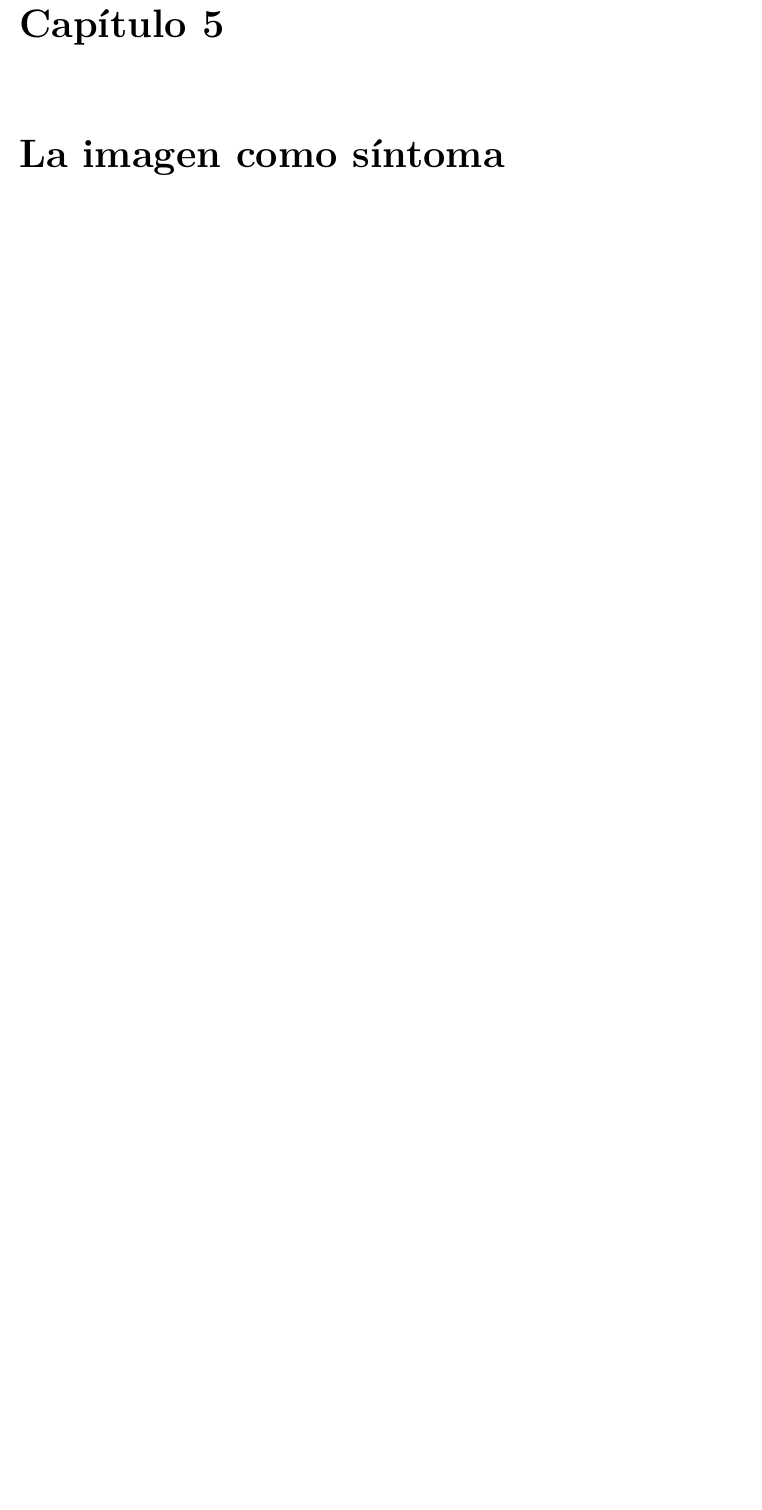
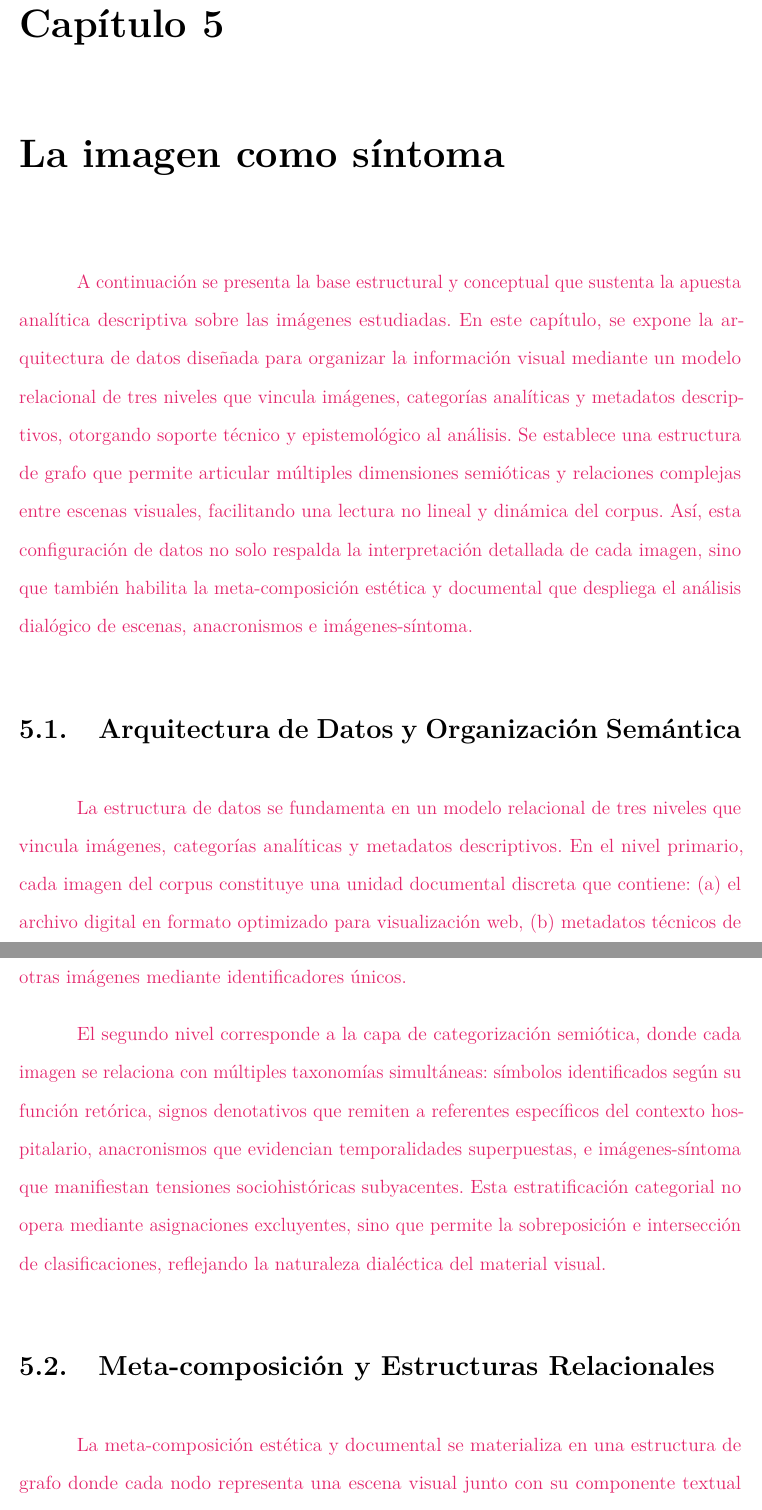
Before and after one commit to desarroyame/tesis-maestria, a LaTeX document (main.tex, which reads chapters/chapter_5.tex): part of page 49 of 85 before the commit and two parts of pages 49 and 50 of 87 after it, the two joined at a grey line, cut so that both start at the same text, the shorter picture padded with empty space. Compiled offline with pdfLaTeX.

Commit message:
Ajuste y expansión de la sección sobre la arquitectura de datos y organización semántica en el capítulo 5. Se mejoró la presentación de la meta-composición y se añadieron consideraciones técnicas y epistémicas.

```diff
--- a/chapters/chapter_5.tex
+++ b/chapters/chapter_5.tex
@@ -0,0 +1,10 @@
+\textcolor{edit30sept}{A continuación se presenta la base estructural y conceptual que sustenta la apuesta analítica descriptiva sobre las imágenes estudiadas. En este capítulo, se expone la arquitectura de datos diseñada para organizar la información visual mediante un modelo relacional de tres niveles que vincula imágenes, categorías analíticas y metadatos descriptivos, otorgando soporte técnico y epistemológico al análisis. Se establece una estructura de grafo que permite articular múltiples dimensiones semióticas y relaciones complejas entre escenas visuales, facilitando una lectura no lineal y dinámica del corpus. Así, esta configuración de datos no solo respalda la interpretación detallada de cada imagen, sino que también habilita la meta-composición estética y documental que despliega el análisis dialógico de escenas, anacronismos e imágenes-síntoma.}
+
+\section{Arquitectura de Datos y Organización Semántica}
+\textcolor{edit30sept}{La estructura de datos se fundamenta en un modelo relacional de tres niveles que vincula imágenes, categorías analíticas y metadatos descriptivos. En el nivel primario, cada imagen del corpus constituye una unidad documental discreta que contiene: (a) el archivo digital en formato optimizado para visualización web, (b) metadatos técnicos de catalogación (fecha, procedencia, condiciones de captura), y (c) referencias cruzadas a otras imágenes mediante identificadores únicos.}
+
+\textcolor{edit30sept}{El segundo nivel corresponde a la capa de categorización semiótica, donde cada imagen se relaciona con múltiples taxonomías simultáneas: símbolos identificados según su función retórica, signos denotativos que remiten a referentes específicos del contexto hospitalario, anacronismos que evidencian temporalidades superpuestas, e imágenes-síntoma que manifiestan tensiones sociohistóricas subyacentes. Esta estratificación categorial no opera mediante asignaciones excluyentes, sino que permite la sobreposición e intersección de clasificaciones, reflejando la naturaleza dialéctica del material visual.}
+
+\section{Meta-composición y Estructuras Relacionales}
+
+\textcolor{edit30sept}{La meta-composición estética y documental se materializa en una estructura de grafo donde cada nodo representa una escena visual junto con su componente textual descriptivo, mientras que las aristas codifican relaciones de diversos tipos: proximidad temática, resonancia formal, contraste dialéctico y contigüidad narrativa. Esta arquitectura nodal no prescribe trayectorias de lectura lineales, sino que habilita recorridos múltiples y emergentes determinados por la interacción del usuario con la interfaz.}
```
Also changed, not shown: chapters/chapter_5.tex (11 more changed lines).
